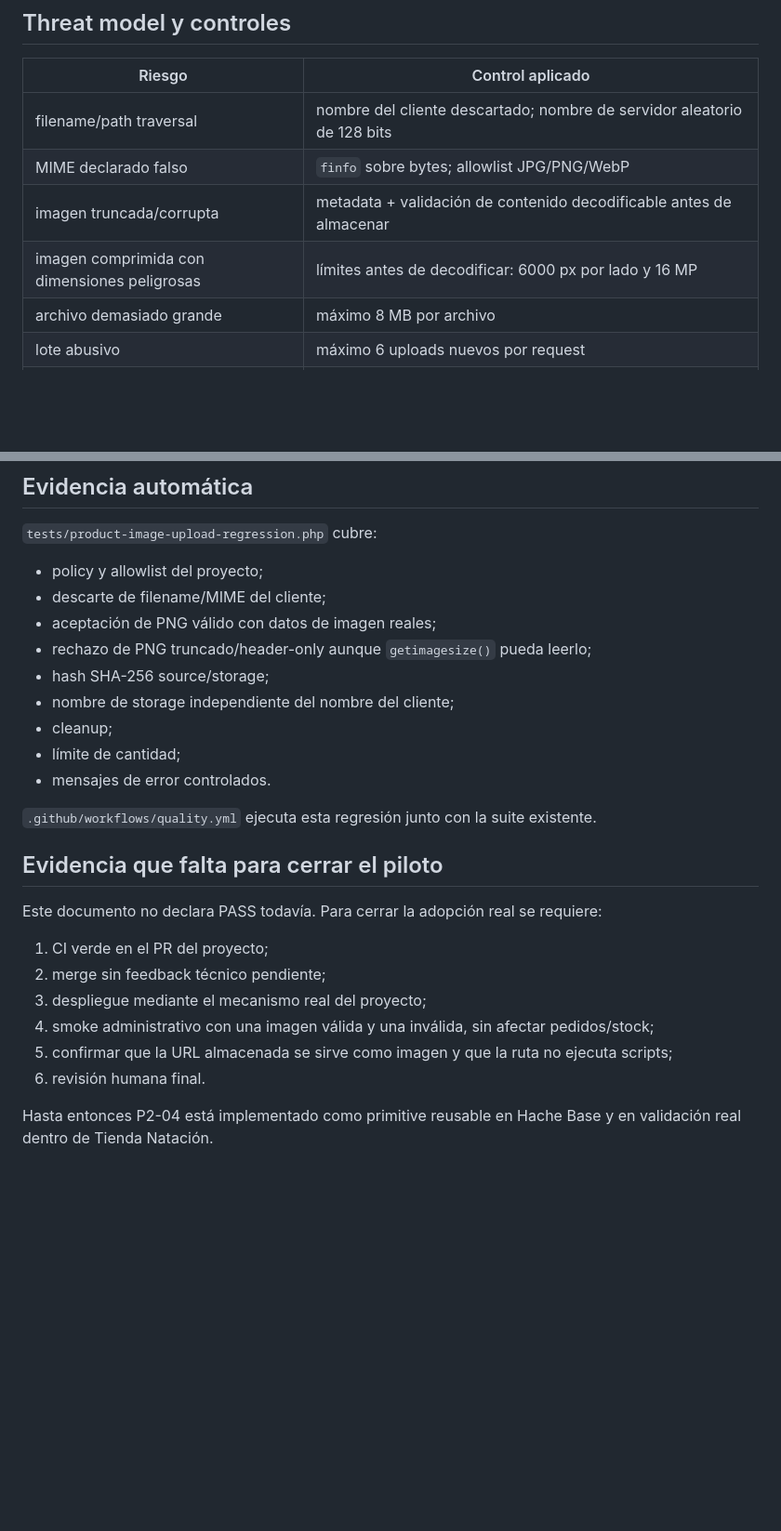
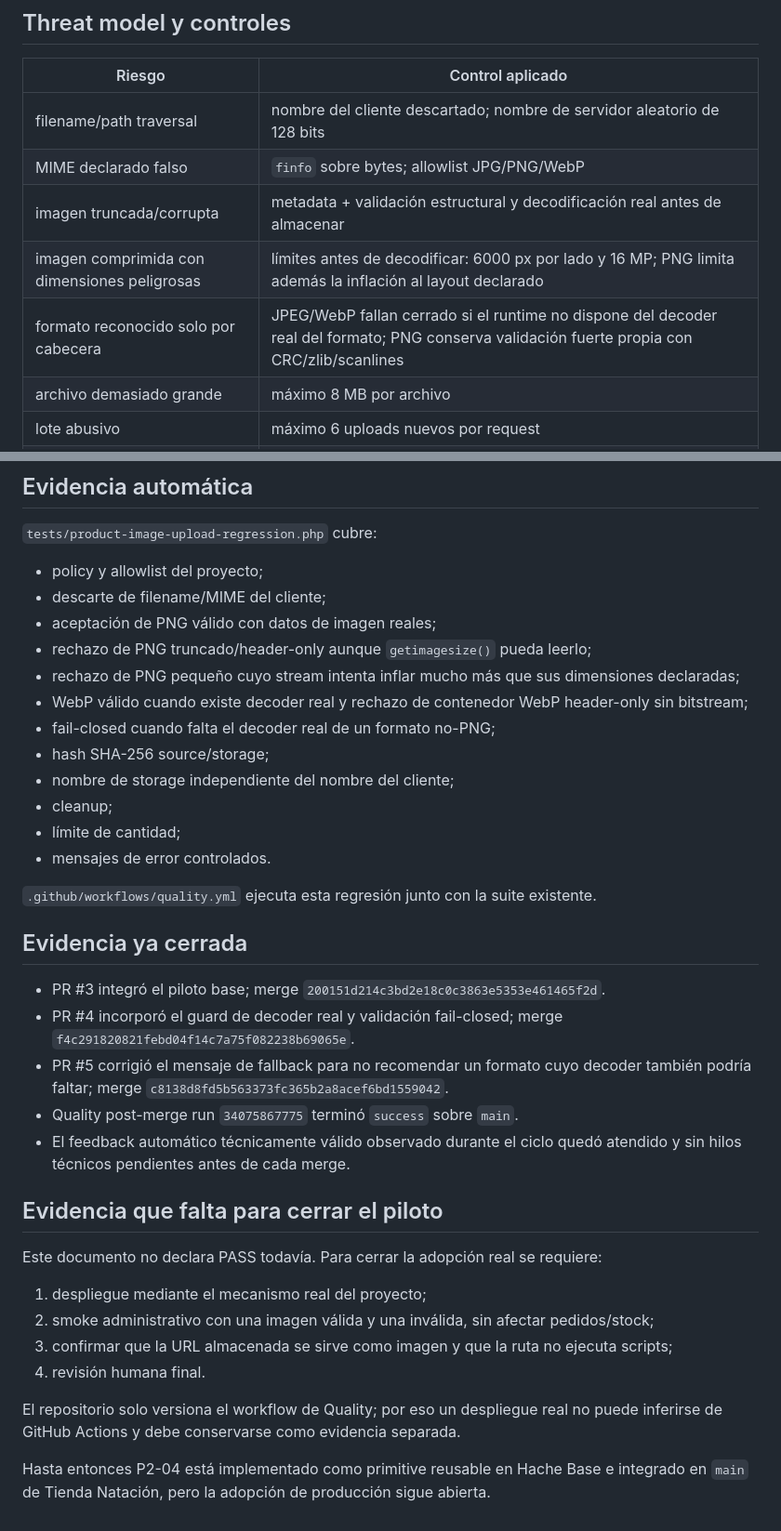
Before and after one commit to manglefurniture/tienda-natacion, a Markdown page: docs/production-readiness/P2-04-UPLOAD-PILOT.md, 2 parts joined by grey strips. Shown at 93% size. GitHub-like rendering; blank space fills up the shorter version.

Commit message:
Docs: record P2-04 pilot integration progress

```diff
--- a/docs/production-readiness/P2-04-UPLOAD-PILOT.md
+++ b/docs/production-readiness/P2-04-UPLOAD-PILOT.md
@@ -17,8 +17,9 @@ El endpoint ya requería sesión administrativa y CSRF. El piloto sustituye la v
 | --- | --- |
 | filename/path traversal | nombre del cliente descartado; nombre de servidor aleatorio de 128 bits |
 | MIME declarado falso | `finfo` sobre bytes; allowlist JPG/PNG/WebP |
-| imagen truncada/corrupta | metadata + validación de contenido decodificable antes de almacenar |
-| imagen comprimida con dimensiones peligrosas | límites antes de decodificar: 6000 px por lado y 16 MP |
+| imagen truncada/corrupta | metadata + validación estructural y decodificación real antes de almacenar |
+| imagen comprimida con dimensiones peligrosas | límites antes de decodificar: 6000 px por lado y 16 MP; PNG limita además la inflación al layout declarado |
+| formato reconocido solo por cabecera | JPEG/WebP fallan cerrado si el runtime no dispone del decoder real del formato; PNG conserva validación fuerte propia con CRC/zlib/scanlines |
 | archivo demasiado grande | máximo 8 MB por archivo |
 | lote abusivo | máximo 6 uploads nuevos por request |
 | overwrite/collision | almacenamiento create-exclusive; no overwrite silencioso |
@@ -49,6 +50,9 @@ Estos valores pertenecen a Tienda Natación y no se convierten en defaults de Ha
 - descarte de filename/MIME del cliente;
 - aceptación de PNG válido con datos de imagen reales;
 - rechazo de PNG truncado/header-only aunque `getimagesize()` pueda leerlo;
+- rechazo de PNG pequeño cuyo stream intenta inflar mucho más que sus dimensiones declaradas;
+- WebP válido cuando existe decoder real y rechazo de contenedor WebP header-only sin bitstream;
+- fail-closed cuando falta el decoder real de un formato no-PNG;
 - hash SHA-256 source/storage;
 - nombre de storage independiente del nombre del cliente;
 - cleanup;
@@ -57,15 +61,23 @@ Estos valores pertenecen a Tienda Natación y no se convierten en defaults de Ha
 
 `.github/workflows/quality.yml` ejecuta esta regresión junto con la suite existente.
 
+## Evidencia ya cerrada
+
+- PR #3 integró el piloto base; merge `200151d214c3bd2e18c0c3863e5353e461465f2d`.
+- PR #4 incorporó el guard de decoder real y validación fail-closed; merge `f4c291820821febd04f14c7a75f082238b69065e`.
+- PR #5 corrigió el mensaje de fallback para no recomendar un formato cuyo decoder también podría faltar; merge `c8138d8fd5b563373fc365b2a8acef6bd1559042`.
+- Quality post-merge run `34075867775` terminó `success` sobre `main`.
+- El feedback automático técnicamente válido observado durante el ciclo quedó atendido y sin hilos técnicos pendientes antes de cada merge.
+
 ## Evidencia que falta para cerrar el piloto
 
 Este documento no declara PASS todavía. Para cerrar la adopción real se requiere:
 
-1. CI verde en el PR del proyecto;
-2. merge sin feedback técnico pendiente;
-3. despliegue mediante el mecanismo real del proyecto;
-4. smoke administrativo con una imagen válida y una inválida, sin afectar pedidos/stock;
-5. confirmar que la URL almacenada se sirve como imagen y que la ruta no ejecuta scripts;
-6. revisión humana final.
+1. despliegue mediante el mecanismo real del proyecto;
+2. smoke administrativo con una imagen válida y una inválida, sin afectar pedidos/stock;
+3. confirmar que la URL almacenada se sirve como imagen y que la ruta no ejecuta scripts;
+4. revisión humana final.
 
-Hasta entonces P2-04 está implementado como primitive reusable en Hache Base y en validación real dentro de Tienda Natación.
+El repositorio solo versiona el workflow de Quality; por eso un despliegue real no puede inferirse de GitHub Actions y debe conservarse como evidencia separada.
+
+Hasta entonces P2-04 está implementado como primitive reusable en Hache Base e integrado en `main` de Tienda Natación, pero la adopción de producción sigue abierta.
```
Also changed, not shown: other parts of docs/production-readiness/P2-04-UPLOAD-PILOT.md (+2 -2 lines).
